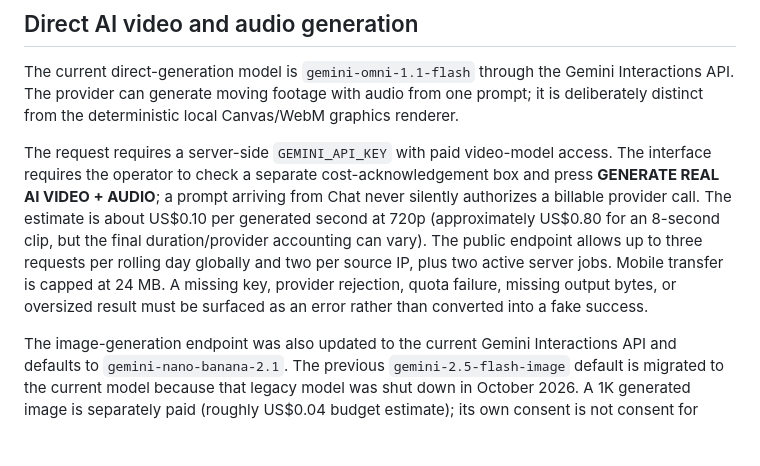
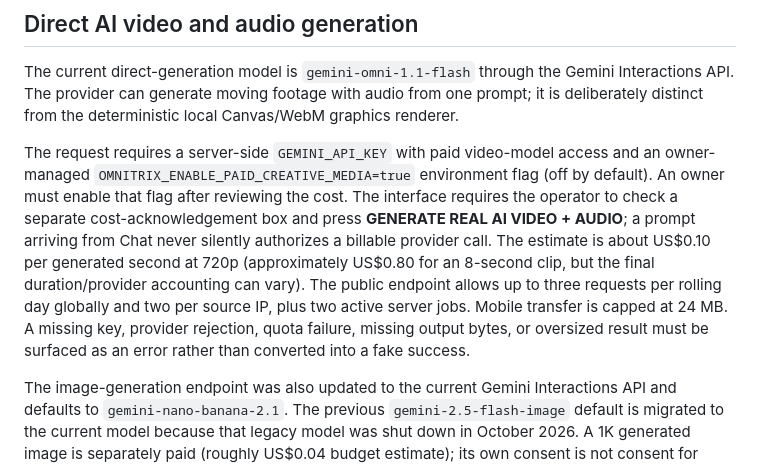
Before and after one commit to som76377-alt/omnimatrix, a Markdown page: docs/CREATIVE_STUDIO.md, the part around the change. Drawn GitHub-style; blank space fills up the shorter version.

Commit message:
Document paid media enable flag and setup contract

```diff
--- a/docs/CREATIVE_STUDIO.md
+++ b/docs/CREATIVE_STUDIO.md
@@ -22,7 +22,7 @@ This remains a first creative-production milestone, not a finished professional
 
 The current direct-generation model is `gemini-omni-1.1-flash` through the Gemini Interactions API. The provider can generate moving footage with audio from one prompt; it is deliberately distinct from the deterministic local Canvas/WebM graphics renderer.
 
-The request requires a server-side `GEMINI_API_KEY` with paid video-model access. The interface requires the operator to check a separate cost-acknowledgement box and press **GENERATE REAL AI VIDEO + AUDIO**; a prompt arriving from Chat never silently authorizes a billable provider call. The estimate is about US$0.10 per generated second at 720p (approximately US$0.80 for an 8-second clip, but the final duration/provider accounting can vary). The public endpoint allows up to three requests per rolling day globally and two per source IP, plus two active server jobs. Mobile transfer is capped at 24 MB. A missing key, provider rejection, quota failure, missing output bytes, or oversized result must be surfaced as an error rather than converted into a fake success.
+The request requires a server-side `GEMINI_API_KEY` with paid video-model access and an owner-managed `OMNITRIX_ENABLE_PAID_CREATIVE_MEDIA=true` environment flag (off by default). An owner must enable that flag after reviewing the cost. The interface requires the operator to check a separate cost-acknowledgement box and press **GENERATE REAL AI VIDEO + AUDIO**; a prompt arriving from Chat never silently authorizes a billable provider call. The estimate is about US$0.10 per generated second at 720p (approximately US$0.80 for an 8-second clip, but the final duration/provider accounting can vary). The public endpoint allows up to three requests per rolling day globally and two per source IP, plus two active server jobs. Mobile transfer is capped at 24 MB. A missing key, provider rejection, quota failure, missing output bytes, or oversized result must be surfaced as an error rather than converted into a fake success.
 
 The image-generation endpoint was also updated to the current Gemini Interactions API and defaults to `gemini-nano-banana-2.1`. The previous `gemini-2.5-flash-image` default is migrated to the current model because that legacy model was shut down in October 2026. A 1K generated image is separately paid (roughly US$0.04 budget estimate); its own consent is not consent for video generation.
 
```
